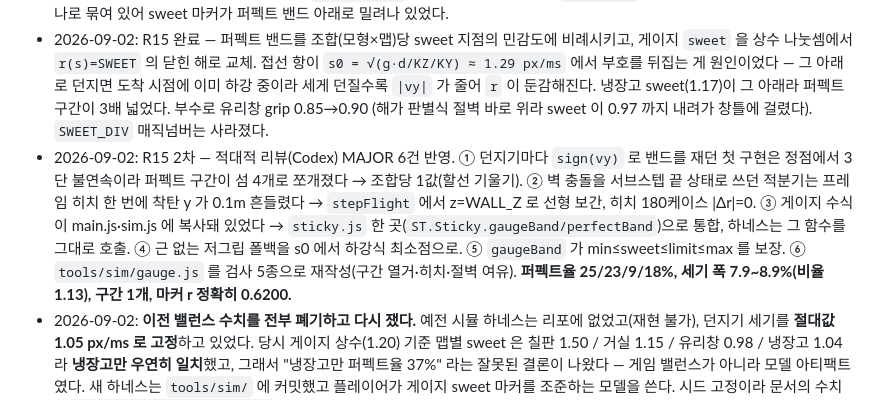
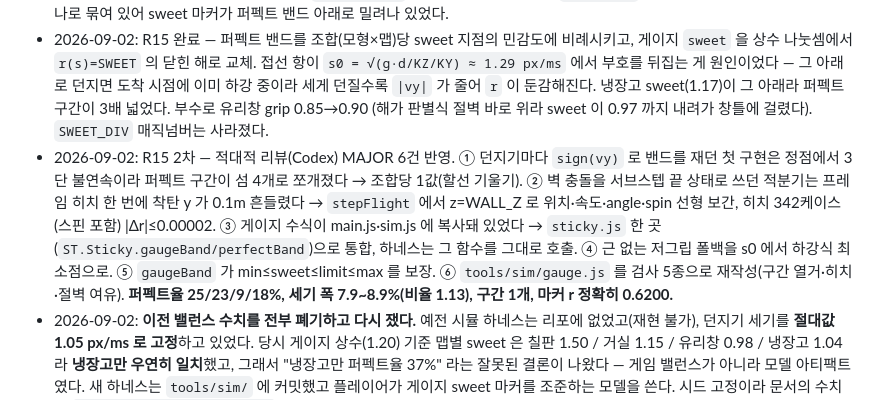
Before and after one commit to rumaniel/chap-sticky, a Markdown page: docs/RESOURCES.md, the part around the change. Rendered like a GitHub page.

```diff
--- a/docs/RESOURCES.md
+++ b/docs/RESOURCES.md
@@ -135,5 +135,5 @@
 - 2026-09-02: R13 완료 — 냉장고 3번 자석을 `(0.38,0.88)` → `(0.62,0.92)`. 적대적 코드리뷰(Codex)가 잡아낸 건으로, **판정 반경이 그려지는 반경보다 커서** 두 자석의 판정 원이 겹쳐 있었다. 겹침 영역의 중심은 각 자석 중심에서 0.187m 떨어져 있어 **어느 자석에도 안 닿아 보이는데 +600 이 한 틱에 터졌다.** 새 좌표는 중심거리 0.614m(임계 0.498m 대비 여유 23%)이고, 개별 접촉률 31.3%로 기존 34.7%와 거의 같아 맵 성격은 유지된다.
 - 2026-09-02: R14 완료 — 게이지 상수를 `TANGENT_DIV`(limit, 최악 기준 1.21)와 `SWEET_DIV`(sweet, 전형 기준 1.06)로 분리. 하나로 묶여 있어 sweet 마커가 퍼펙트 밴드 아래로 밀려나 있었다.
 - 2026-09-02: R15 완료 — 퍼펙트 밴드를 조합(모형×맵)당 sweet 지점의 민감도에 비례시키고, 게이지 `sweet` 을 상수 나눗셈에서 `r(s)=SWEET` 의 닫힌 해로 교체. 접선 항이 `s0 = √(g·d/KZ/KY) ≈ 1.29 px/ms` 에서 부호를 뒤집는 게 원인이었다 — 그 아래로 던지면 도착 시점에 이미 하강 중이라 세게 던질수록 `|vy|` 가 줄어 `r` 이 둔감해진다. 냉장고 sweet(1.17)이 그 아래라 퍼펙트 구간이 3배 넓었다. 부수로 유리창 grip 0.85→0.90 (해가 판별식 절벽 바로 위라 sweet 이 0.97 까지 내려가 창틀에 걸렸다). `SWEET_DIV` 매직넘버는 사라졌다.
-- 2026-09-02: R15 2차 — 적대적 리뷰(Codex) MAJOR 6건 반영. ① 던지기마다 `sign(vy)` 로 밴드를 재던 첫 구현은 정점에서 3단 불연속이라 퍼펙트 구간이 섬 4개로 쪼개졌다 → 조합당 1값(할선 기울기). ② 벽 충돌을 서브스텝 끝 상태로 쓰던 적분기는 프레임 히치 한 번에 착탄 y 가 0.1m 흔들렸다 → `stepFlight` 에서 z=WALL_Z 로 선형 보간, 히치 180케이스 |Δr|=0. ③ 게이지 수식이 main.js·sim.js 에 복사돼 있었다 → `sticky.js` 한 곳(`ST.Sticky.gaugeBand/perfectBand`)으로 통합, 하네스는 그 함수를 그대로 호출. ④ 근 없는 저그립 폴백을 s0 에서 하강식 최소점으로. ⑤ `gaugeBand` 가 min≤sweet≤limit≤max 를 보장. ⑥ `tools/sim/gauge.js` 를 검사 5종으로 재작성(구간 열거·히치·절벽 여유). **퍼펙트율 25/23/9/18%, 세기 폭 7.9~8.9%(비율 1.13), 구간 1개, 마커 r 정확히 0.6200.**
+- 2026-09-02: R15 2차 — 적대적 리뷰(Codex) MAJOR 6건 반영. ① 던지기마다 `sign(vy)` 로 밴드를 재던 첫 구현은 정점에서 3단 불연속이라 퍼펙트 구간이 섬 4개로 쪼개졌다 → 조합당 1값(할선 기울기). ② 벽 충돌을 서브스텝 끝 상태로 쓰던 적분기는 프레임 히치 한 번에 착탄 y 가 0.1m 흔들렸다 → `stepFlight` 에서 z=WALL_Z 로 위치·속도·angle·spin 선형 보간, 히치 342케이스(스핀 포함) |Δr|≤0.00002. ③ 게이지 수식이 main.js·sim.js 에 복사돼 있었다 → `sticky.js` 한 곳(`ST.Sticky.gaugeBand/perfectBand`)으로 통합, 하네스는 그 함수를 그대로 호출. ④ 근 없는 저그립 폴백을 s0 에서 하강식 최소점으로. ⑤ `gaugeBand` 가 min≤sweet≤limit≤max 를 보장. ⑥ `tools/sim/gauge.js` 를 검사 5종으로 재작성(구간 열거·히치·절벽 여유). **퍼펙트율 25/23/9/18%, 세기 폭 7.9~8.9%(비율 1.13), 구간 1개, 마커 r 정확히 0.6200.**
 - 2026-09-02: **이전 밸런스 수치를 전부 폐기하고 다시 쟀다.** 예전 시뮬 하네스는 리포에 없었고(재현 불가), 던지기 세기를 **절대값 1.05 px/ms 로 고정**하고 있었다. 당시 게이지 상수(1.20) 기준 맵별 sweet 은 칠판 1.50 / 거실 1.15 / 유리창 0.98 / 냉장고 1.04 라 **냉장고만 우연히 일치**했고, 그래서 "냉장고만 퍼펙트율 37%" 라는 잘못된 결론이 나왔다 — 게임 밸런스가 아니라 모델 아티팩트였다. 새 하네스는 `tools/sim/` 에 커밋했고 플레이어가 게이지 sweet 마커를 조준하는 모델을 쓴다. 시드 고정이라 문서의 수치는 `node tools/sim/sim.js 300` 으로 그대로 재현된다.
```
Also changed, not shown: docs/GDD.md (+1 -1 lines), marketing/googleplay/PLAY_GAMES.md (+5 -4 lines).
